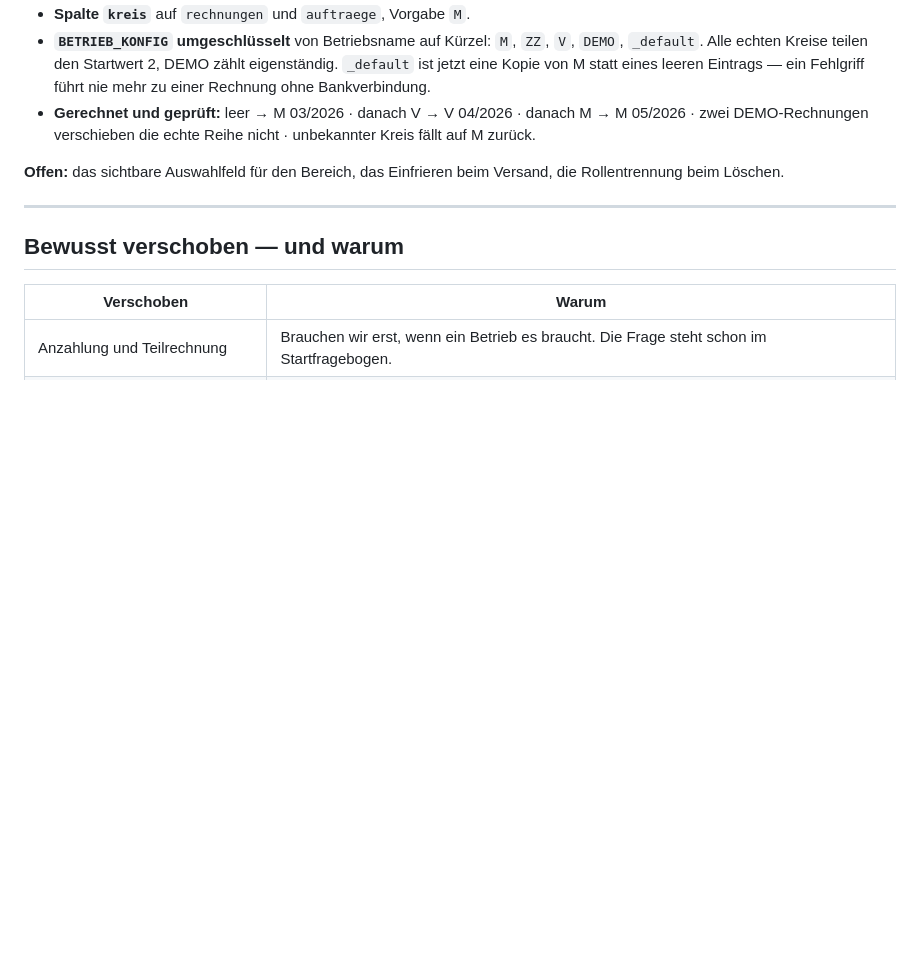
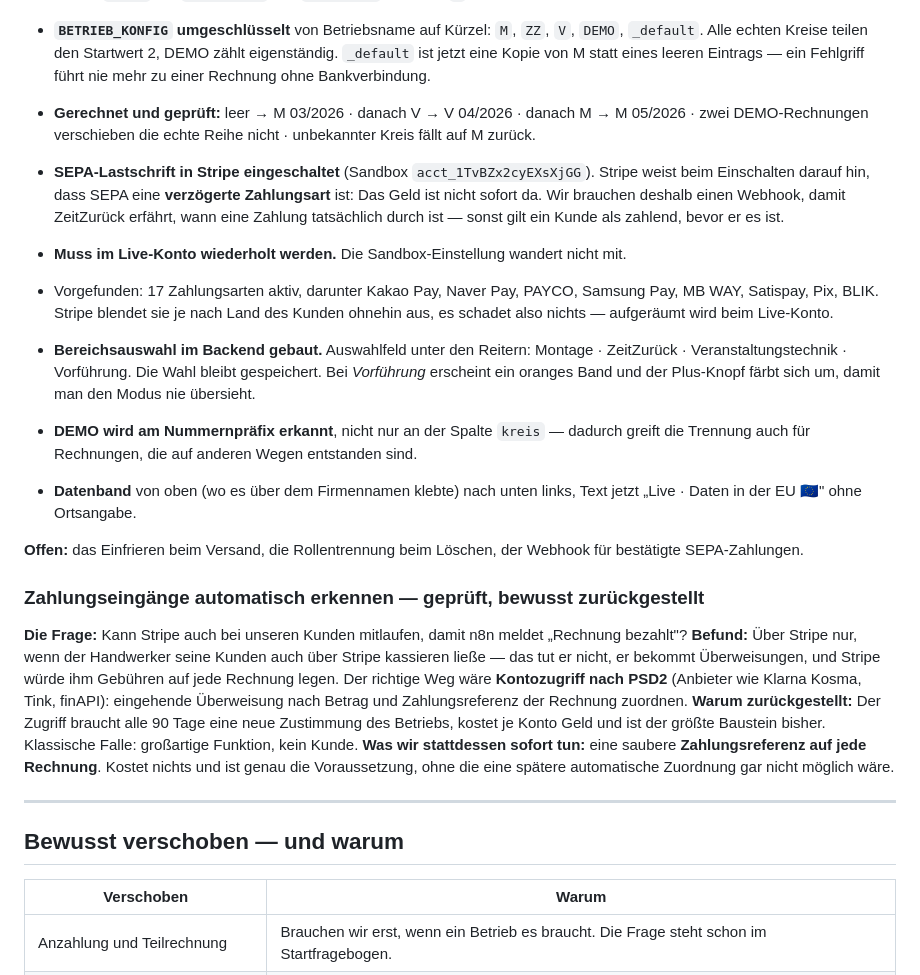
Before and after one commit to alvinehrnberger/zeitzurueck, a Markdown page: PROJECT_MEMORY.md, the part around the change. GitHub-like rendering; blank space fills up the shorter version.

Commit message:
Gedaechtnis: Bereichsauswahl, SEPA, Zahlungseingaenge zurueckgestellt

```diff
--- a/PROJECT_MEMORY.md
+++ b/PROJECT_MEMORY.md
@@ -91,7 +91,21 @@ Marke **ZeitZurück®** ist registriert (AT Nr. 336036, 23.07.2026). Fünf Websi
 - **`BETRIEB_KONFIG` umgeschlüsselt** von Betriebsname auf Kürzel: `M`, `ZZ`, `V`, `DEMO`, `_default`. Alle echten Kreise teilen den Startwert 2, DEMO zählt eigenständig. `_default` ist jetzt eine Kopie von M statt eines leeren Eintrags — ein Fehlgriff führt nie mehr zu einer Rechnung ohne Bankverbindung.
 - **Gerechnet und geprüft:** leer → M 03/2026 · danach V → V 04/2026 · danach M → M 05/2026 · zwei DEMO-Rechnungen verschieben die echte Reihe nicht · unbekannter Kreis fällt auf M zurück.
 
-**Offen:** das sichtbare Auswahlfeld für den Bereich, das Einfrieren beim Versand, die Rollentrennung beim Löschen.
+- **SEPA-Lastschrift in Stripe eingeschaltet** (Sandbox `acct_1TvBZx2cyEXsXjGG`). Stripe weist beim Einschalten darauf hin, dass SEPA eine **verzögerte Zahlungsart** ist: Das Geld ist nicht sofort da. Wir brauchen deshalb einen Webhook, damit ZeitZurück erfährt, wann eine Zahlung tatsächlich durch ist — sonst gilt ein Kunde als zahlend, bevor er es ist.
+- **Muss im Live-Konto wiederholt werden.** Die Sandbox-Einstellung wandert nicht mit.
+- Vorgefunden: 17 Zahlungsarten aktiv, darunter Kakao Pay, Naver Pay, PAYCO, Samsung Pay, MB WAY, Satispay, Pix, BLIK. Stripe blendet sie je nach Land des Kunden ohnehin aus, es schadet also nichts — aufgeräumt wird beim Live-Konto.
+
+- **Bereichsauswahl im Backend gebaut.** Auswahlfeld unter den Reitern: Montage · ZeitZurück · Veranstaltungstechnik · Vorführung. Die Wahl bleibt gespeichert. Bei *Vorführung* erscheint ein oranges Band und der Plus-Knopf färbt sich um, damit man den Modus nie übersieht.
+- **DEMO wird am Nummernpräfix erkannt**, nicht nur an der Spalte `kreis` — dadurch greift die Trennung auch für Rechnungen, die auf anderen Wegen entstanden sind.
+- **Datenband** von oben (wo es über dem Firmennamen klebte) nach unten links, Text jetzt „Live · Daten in der EU 🇪🇺" ohne Ortsangabe.
+
+**Offen:** das Einfrieren beim Versand, die Rollentrennung beim Löschen, der Webhook für bestätigte SEPA-Zahlungen.
+
+### Zahlungseingänge automatisch erkennen — geprüft, bewusst zurückgestellt
+**Die Frage:** Kann Stripe auch bei unseren Kunden mitlaufen, damit n8n meldet „Rechnung bezahlt"?
+**Befund:** Über Stripe nur, wenn der Handwerker seine Kunden auch über Stripe kassieren ließe — das tut er nicht, er bekommt Überweisungen, und Stripe würde ihm Gebühren auf jede Rechnung legen. Der richtige Weg wäre **Kontozugriff nach PSD2** (Anbieter wie Klarna Kosma, Tink, finAPI): eingehende Überweisung nach Betrag und Zahlungsreferenz der Rechnung zuordnen.
+**Warum zurückgestellt:** Der Zugriff braucht alle 90 Tage eine neue Zustimmung des Betriebs, kostet je Konto Geld und ist der größte Baustein bisher. Klassische Falle: großartige Funktion, kein Kunde.
+**Was wir stattdessen sofort tun:** eine saubere **Zahlungsreferenz auf jede Rechnung**. Kostet nichts und ist genau die Voraussetzung, ohne die eine spätere automatische Zuordnung gar nicht möglich wäre.
 
 ---
 
```
